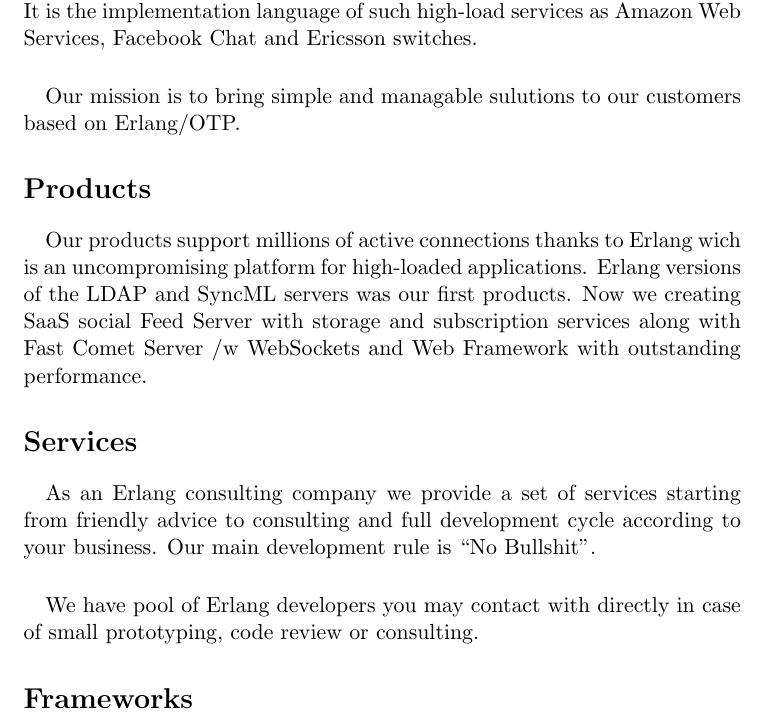
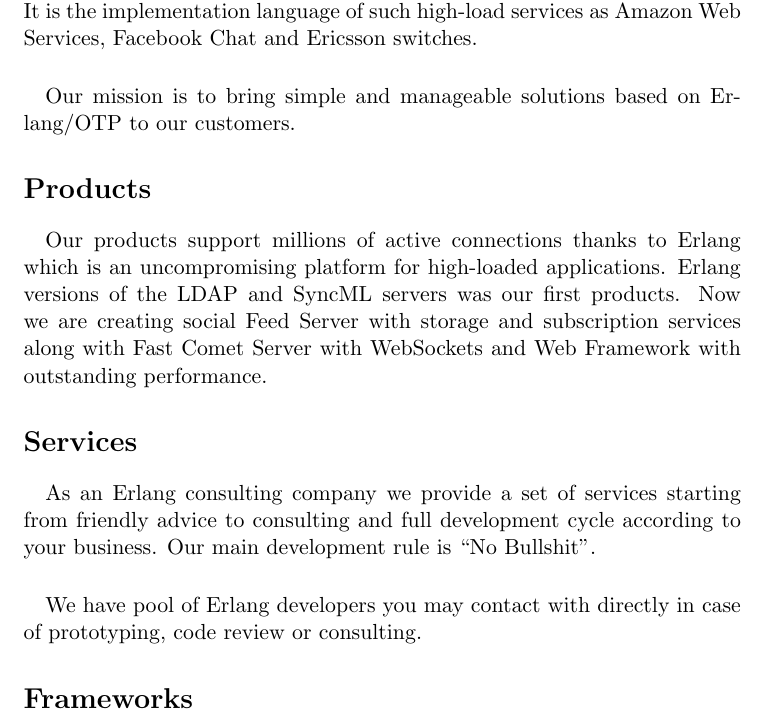
Before and after one commit to synrc/synrc.com, a LaTeX document (index.tex): part of the page, cut so that both start at the same text. Compiled offline with pdfLaTeX; a LaTeX package or settings file that is missing is left out.

Commit message:
typo, io

```diff
--- a/index.tex
+++ b/index.tex
@@ -22,7 +22,7 @@
 Facebook Chat and Ericsson switches.
 
 \paragraph{}
-Our mission is to bring simple and managable sulutions to our customers based on Erlang/OTP.
+Our mission is to bring simple and manageable solutions based on Erlang/OTP to our customers.
 %HEVEA \end{divstyle}
 
 %HEVEA \end{divstyle}
@@ -31,11 +31,11 @@
 \section*{Products}
 %HEVEA \begin{divstyle}{block}
 \paragraph{}
-Our products support millions of active connections thanks to Erlang wich is
+Our products support millions of active connections thanks to Erlang which is
 an uncompromising platform for high-loaded applications.
-Erlang versions of the LDAP and SyncML servers was our first products. Now we
-creating SaaS social Feed Server with storage and subscription services along with
-Fast Comet Server /w WebSockets and Web Framework with outstanding performance.
+Erlang versions of the LDAP and SyncML servers was our first products. Now we are
+creating social Feed Server with storage and subscription services along with
+Fast Comet Server with WebSockets and Web Framework with outstanding performance.
 %HEVEA \end{divstyle}
 %HEVEA \end{divstyle}
 %HEVEA \begin{divstyle}{threecol last}
@@ -49,7 +49,7 @@
 
 \paragraph{}
 We have pool of Erlang developers you may contact with directly in case of
-small prototyping, code review or consulting.
+prototyping, code review or consulting.
 %HEVEA \end{divstyle}
 
 %HEVEA \end{divstyle}
```
Also changed, not shown: research.tex (+2 -2 lines), 13 other files.
